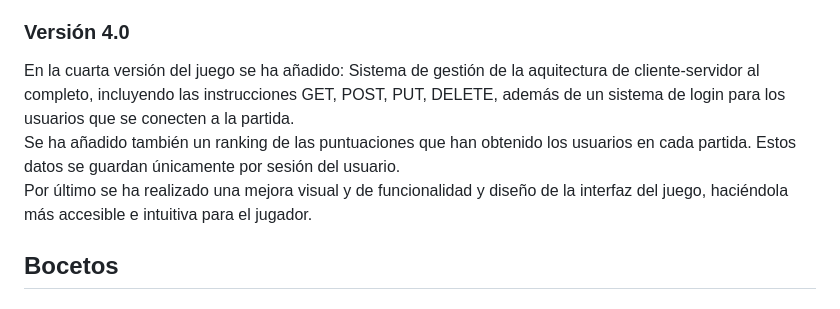
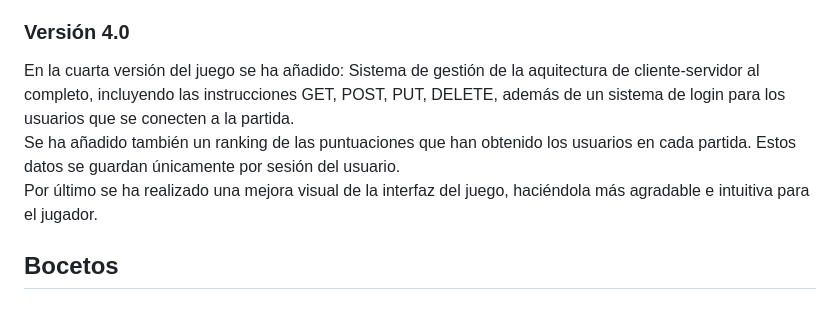
Before and after one commit to byniteyt/Juegos-en-Red, a Markdown page: README.md, the part around the change. GitHub-like rendering.

```diff
--- a/README.md
+++ b/README.md
@@ -76,7 +76,7 @@ En la segunda versión del juego se ha añadido: Mejora de interfaces y diseño
 En la tercera versión del juego se ha añadido: Implementación de comunicación asíncrona WebSocket como la sincronización de movimiento de los jugadores en tiempo real y de eventos en el mapa, el manejo de inputs del teclado, detección de victoria y derrota.<br> En esta versión jugadores desde distintos dispositivos pueden jugar de forma on-line al juego (anteriormente solo se podía jugar desde un dispositivo).
 
 ### Versión 4.0
-En la cuarta versión del juego se ha añadido: Sistema de gestión de la aquitectura de cliente-servidor al completo, incluyendo las instrucciones GET, POST, PUT, DELETE, además de un sistema de login para los usuarios que se conecten a la partida.<br> Se ha añadido también un ranking de las puntuaciones que han obtenido los usuarios en cada partida. Estos datos se guardan únicamente por sesión del usuario.<br> Por último se ha realizado una mejora visual y de funcionalidad y diseño de la interfaz del juego, haciéndola más accesible e intuitiva para el jugador.
+En la cuarta versión del juego se ha añadido: Sistema de gestión de la aquitectura de cliente-servidor al completo, incluyendo las instrucciones GET, POST, PUT, DELETE, además de un sistema de login para los usuarios que se conecten a la partida.<br> Se ha añadido también un ranking de las puntuaciones que han obtenido los usuarios en cada partida. Estos datos se guardan únicamente por sesión del usuario.<br> Por último se ha realizado una mejora visual de la interfaz del juego, haciéndola más agradable e intuitiva para el jugador.
 
 
 ## Bocetos
```
